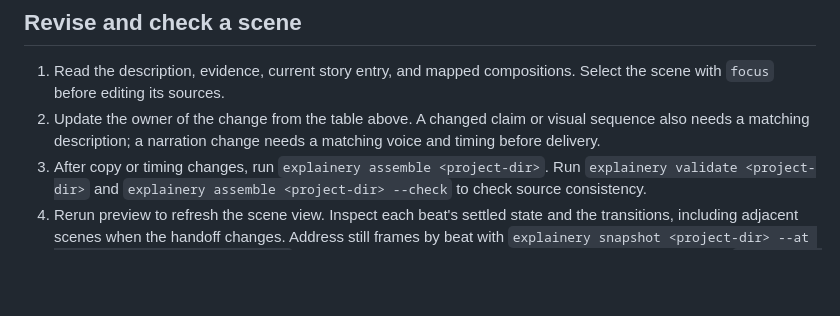
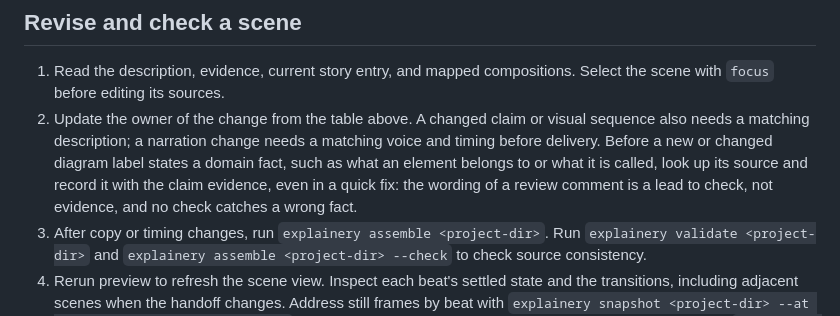
Before and after one commit to mbackschat/explainery-core, a Markdown page: docs/authoring.md, the part around the change. Drawn GitHub-style; blank space fills up the shorter version.

Commit message:
docs(authoring): source every domain fact a diagram label states, even in a quick fix
A label added to answer review feedback can repeat the reviewer's wording as fact; the wording and fit checks cannot tell a true label from a false one.

```diff
--- a/docs/authoring.md
+++ b/docs/authoring.md
@@ -313,7 +313,7 @@ Like `--scene`, the flag overrides focus for one command and never changes it. T
 ## Revise and check a scene
 
 1. Read the description, evidence, current story entry, and mapped compositions. Select the scene with `focus` before editing its sources.
-2. Update the owner of the change from the table above. A changed claim or visual sequence also needs a matching description; a narration change needs a matching voice and timing before delivery.
+2. Update the owner of the change from the table above. A changed claim or visual sequence also needs a matching description; a narration change needs a matching voice and timing before delivery. Before a new or changed diagram label states a domain fact, such as what an element belongs to or what it is called, look up its source and record it with the claim evidence, even in a quick fix: the wording of a review comment is a lead to check, not evidence, and no check catches a wrong fact.
 3. After copy or timing changes, run `explainery assemble <project-dir>`. Run `explainery validate <project-dir>` and `explainery assemble <project-dir> --check` to check source consistency.
 4. Rerun preview to refresh the scene view. Inspect each beat's settled state and the transitions, including adjacent scenes when the handoff changes. Address still frames by beat with `explainery snapshot <project-dir> --at <composition>:<beat>+<seconds>`, or review every beat of one composition beside its narration with `explainery verify <project-dir> --scene <scene-id> --composition <composition-id> --quick`. Check direct, forward, and backward seeks to the same timestamp; full `verify` compares them.
 5. Use the story's visual verification workflow to compare the result with the plan or reference evidence. Validation proves structural consistency; it does not prove visual fidelity, legibility, or claim accuracy.
```
